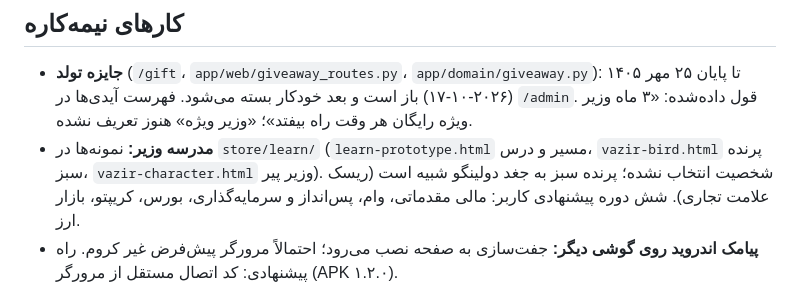
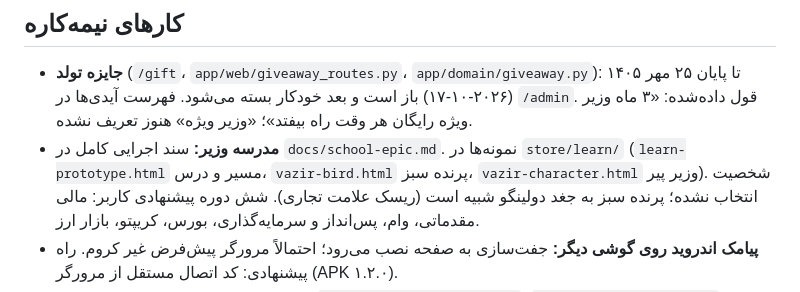
Before and after one commit to Mohammad007ak/Test, a Markdown page: docs/HANDOFF.md, the part around the change. Rendered like a GitHub page.

Commit message:
Add School epic spec for a separate implementation session
Co-Authored-By: Claude Opus 5.5 <noreply@anthropic.com>
Claude-Session: https://claude.ai/code/session_01SR2xSZYn8hRsVn3fdorWWW

```diff
--- a/docs/HANDOFF.md
+++ b/docs/HANDOFF.md
@@ -32,7 +32,7 @@
 - **جایزه تولد** (`/gift`، `app/web/giveaway_routes.py`، `app/domain/giveaway.py`): تا پایان ۲۵ مهر ۱۴۰۵
   (۲۰۲۶-۱۰-۱۷) باز است و بعد خودکار بسته می‌شود. فهرست آیدی‌ها در `/admin`. قول داده‌شده: «۳ ماه وزیر ویژه رایگان
   هر وقت راه بیفتد»؛ «وزیر ویژه» هنوز تعریف نشده.
-- **مدرسه وزیر:** نمونه‌ها در `store/learn/` (`learn-prototype.html` مسیر و درس، `vazir-bird.html` پرنده سبز،
+- **مدرسه وزیر:** سند اجرایی کامل در `docs/school-epic.md`. نمونه‌ها در `store/learn/` (`learn-prototype.html` مسیر و درس، `vazir-bird.html` پرنده سبز،
   `vazir-character.html` وزیر پیر). شخصیت انتخاب نشده؛ پرنده سبز به جغد دولینگو شبیه است (ریسک علامت تجاری).
   شش دوره پیشنهادی کاربر: مالی مقدماتی، وام، پس‌انداز و سرمایه‌گذاری، بورس، کریپتو، بازار ارز.
 - **پیامک اندروید روی گوشی دیگر:** جفت‌سازی به صفحه نصب می‌رود؛ احتمالاً مرورگر پیش‌فرض غیر کروم.
```
Also changed, not shown: docs/school-epic.md (added, +132 -0 lines).
